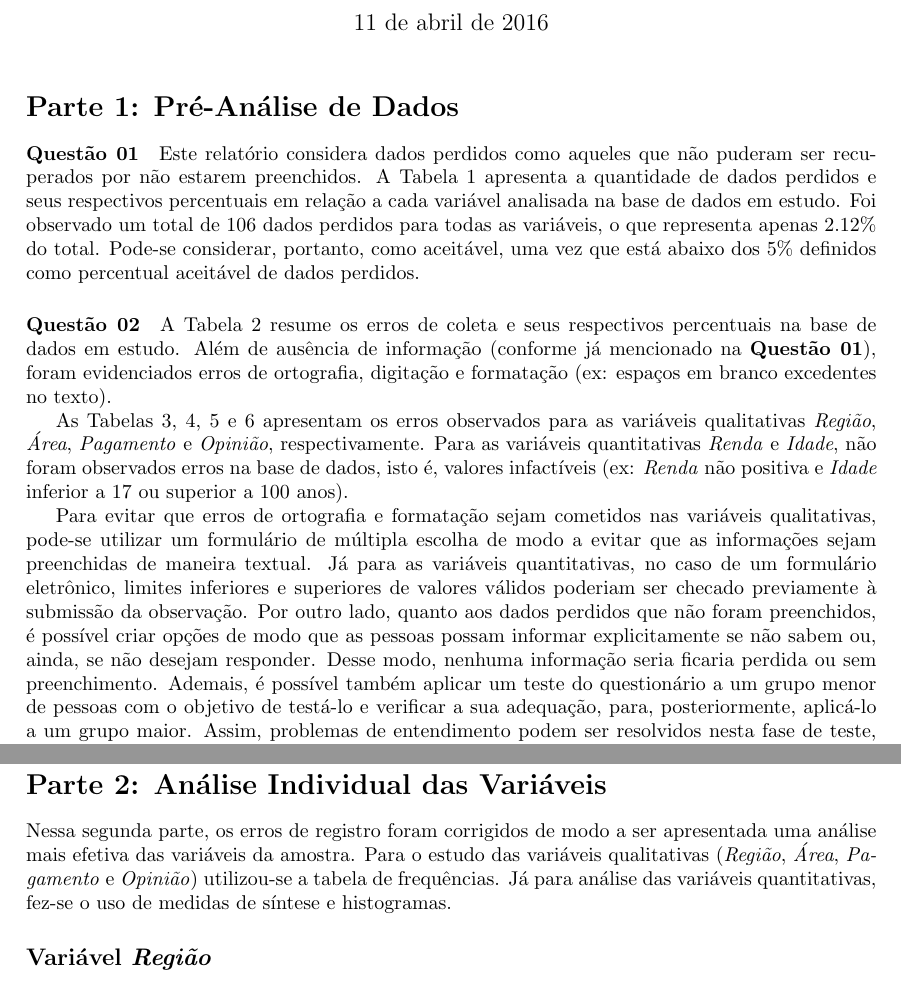
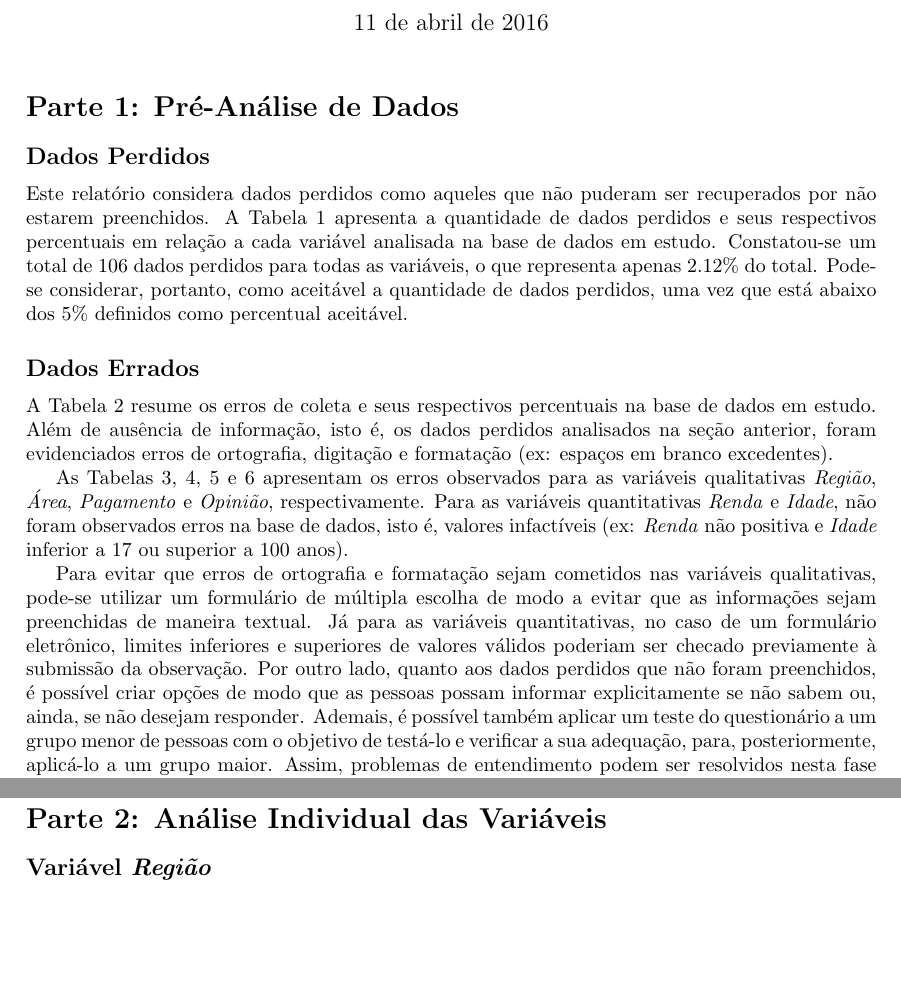
Before and after one commit to alysondeives/INE6006, a LaTeX document (main.tex): two parts of pages 1 and 3 of 22 before the commit and two parts of pages 1 and 3 of 21 after it, joined at a grey line, cut so that both start at the same text, the shorter picture padded with empty space. Compiled offline with pdfLaTeX.

Commit message:
parte 01

```diff
--- a/main.tex
+++ b/main.tex
@@ -55,20 +55,20 @@
 
 \section*{Parte 1: Pré-Análise de Dados}
 
-\paragraph{Questão 01}
+\subsection*{Dados Perdidos}
+\label{subsection: dados perdidos}
 
-Este relatório considera dados perdidos como aqueles que não puderam ser recuperados por não estarem preenchidos. A Tabela \ref{table: dados perdidos} apresenta a quantidade de dados perdidos e seus respectivos percentuais em relação a cada variável analisada na base de dados em estudo. Foi observado um total de 106 dados perdidos para todas as variáveis, o que representa apenas $2.12\%$ do total. Pode-se considerar, portanto, como aceitável, uma vez que está abaixo dos $5\%$ definidos como percentual aceitável de dados perdidos.
+Este relatório considera dados perdidos como aqueles que não puderam ser recuperados por não estarem preenchidos. A Tabela \ref{table: dados perdidos} apresenta a quantidade de dados perdidos e seus respectivos percentuais em relação a cada variável analisada na base de dados em estudo. Constatou-se um total de 106 dados perdidos para todas as variáveis, o que representa apenas $2.12\%$ do total. Pode-se considerar, portanto, como aceitável a quantidade de dados perdidos, uma vez que está abaixo dos $5\%$ definidos como percentual aceitável.
+
+\subsection*{Dados Errados}
 
 
-
-\paragraph{Questão 02}
-
-A Tabela \ref{table: dados errados} resume os erros de coleta e seus respectivos percentuais na base de dados em estudo. Além de ausência de informação (conforme já mencionado na \textbf{Questão 01}), foram evidenciados erros de ortografia, digitação e formatação (ex: espaços em branco excedentes no texto).
+A Tabela \ref{table: dados errados} resume os erros de coleta e seus respectivos percentuais na base de dados em estudo. Além de ausência de informação, isto é, os dados perdidos analisados na seção anterior, foram evidenciados erros de ortografia, digitação e formatação (ex: espaços em branco excedentes).
 
 As Tabelas \ref{table: erros-regiao}, \ref{table: erros-area}, \ref{table: erros-pagamento} e \ref{table: erros-opiniao} apresentam os erros observados para as variáveis qualitativas \textit{Região}, \textit{Área}, \textit{Pagamento} e \textit{Opinião}, respectivamente.
 Para as variáveis quantitativas \textit{Renda} e \textit{Idade}, não foram observados erros na base de dados, isto é, valores infactíveis (ex: \textit{Renda} não positiva e \textit{Idade} inferior a 17 ou superior a 100 anos).
 
-Para evitar que erros de ortografia e formatação sejam cometidos nas variáveis qualitativas, pode-se utilizar um formulário de múltipla escolha de modo a evitar que as informações sejam preenchidas de maneira textual. Já para as variáveis quantitativas, no caso de um formulário eletrônico, limites inferiores e superiores de valores válidos poderiam ser checado previamente à submissão da observação. Por outro lado, quanto aos dados perdidos que não foram preenchidos, é possível criar opções de modo que as pessoas possam informar explicitamente se não sabem ou, ainda, se não desejam responder. Desse modo, nenhuma informação seria ficaria perdida ou sem preenchimento. Ademais, é possível também aplicar um teste do questionário a um grupo menor de pessoas com o objetivo de testá-lo e verificar a sua adequação, para, posteriormente, aplicá-lo a um grupo maior. Assim, problemas de entendimento podem ser resolvidos nesta fase de teste, tendendo a reduzir o percentual de erros ou informações faltantes.
+Para evitar que erros de ortografia e formatação sejam cometidos nas variáveis qualitativas, pode-se utilizar um formulário de múltipla escolha de modo a evitar que as informações sejam preenchidas de maneira textual. Já para as variáveis quantitativas, no caso de um formulário eletrônico, limites inferiores e superiores de valores válidos poderiam ser checado previamente à submissão da observação. Por outro lado, quanto aos dados perdidos que não foram preenchidos, é possível criar opções de modo que as pessoas possam informar explicitamente se não sabem ou, ainda, se não desejam responder. Ademais, é possível também aplicar um teste do questionário a um grupo menor de pessoas com o objetivo de testá-lo e verificar a sua adequação, para, posteriormente, aplicá-lo a um grupo maior. Assim, problemas de entendimento podem ser resolvidos nesta fase de teste, tendendo a reduzir o percentual de erros ou informações faltantes.
 
 \begin{figure}[h]
 \begin{minipage}{0.49\textwidth}
@@ -251,8 +251,6 @@ Para evitar que erros de ortografia e formatação sejam cometidos nas variávei
 
 \clearpage
 \section*{Parte 2: Análise Individual das Variáveis}
-
-Nessa segunda parte, os erros de registro foram corrigidos de modo a ser apresentada uma análise mais efetiva das variáveis da amostra. Para o estudo das variáveis qualitativas (\textit{Região}, \textit{Área}, \textit{Pagamento} e \textit{Opinião}) utilizou-se a tabela de frequências. Já para análise das variáveis quantitativas, fez-se o uso de medidas de síntese e histogramas.
 
 \subsection*{Variável \textit{Região}}
 
```
